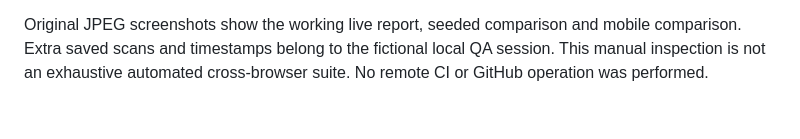
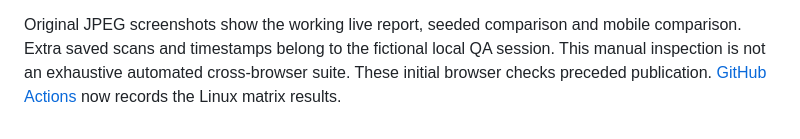
Before and after one commit to Siddh-sys-rgb/nirikshak-dependency-workbench, a Markdown page: docs/EVALUATION.md, the part around the change. GitHub-like rendering.

```diff
--- a/docs/EVALUATION.md
+++ b/docs/EVALUATION.md
@@ -103,4 +103,4 @@ On 1 October 2026 the actual Flask UI was exercised in the in-app browser:
 Original JPEG screenshots show the working live report, seeded comparison and
 mobile comparison. Extra saved scans and timestamps belong to the fictional
 local QA session. This manual inspection is not an exhaustive automated
-cross-browser suite. No remote CI or GitHub operation was performed.
+cross-browser suite. These initial browser checks preceded publication. [GitHub Actions](https://github.com/Siddh-sys-rgb/nirikshak-dependency-workbench/actions/workflows/tests.yml) now records the Linux matrix results.
```
Also changed, not shown: README.md (+11 -2 lines).
